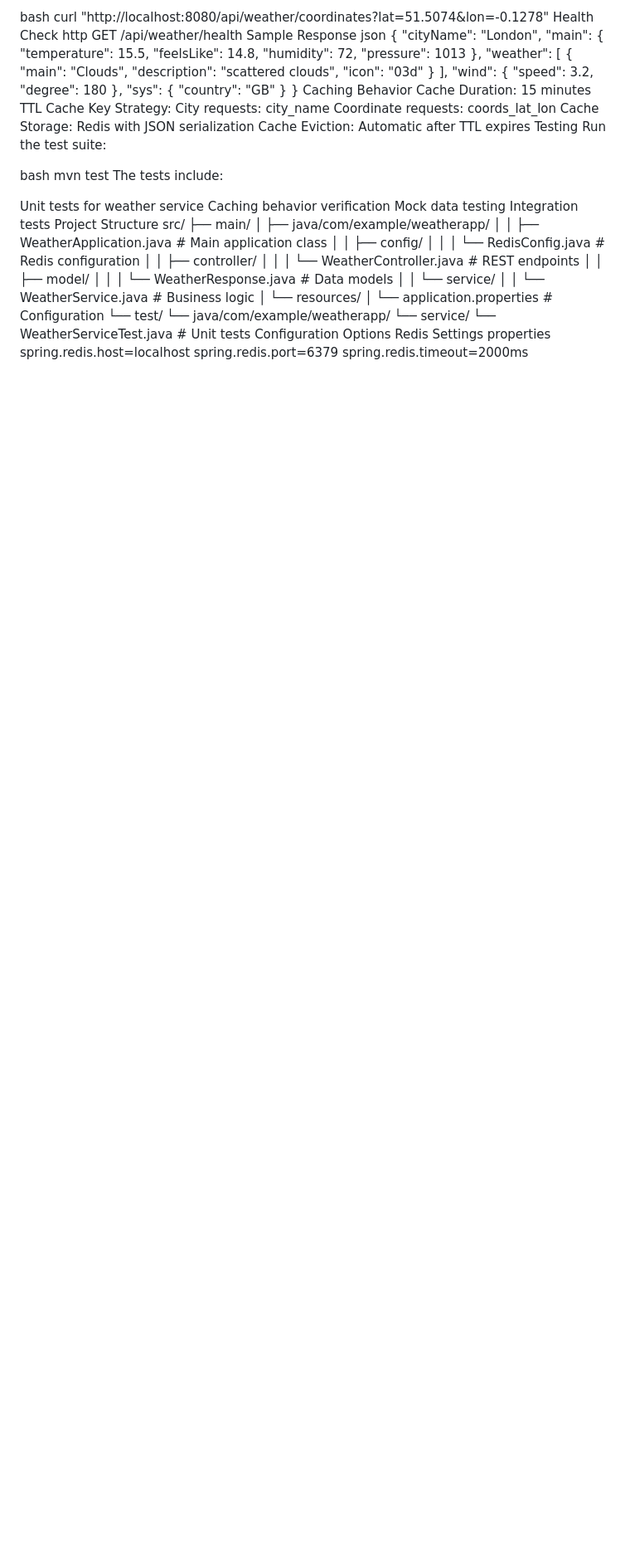
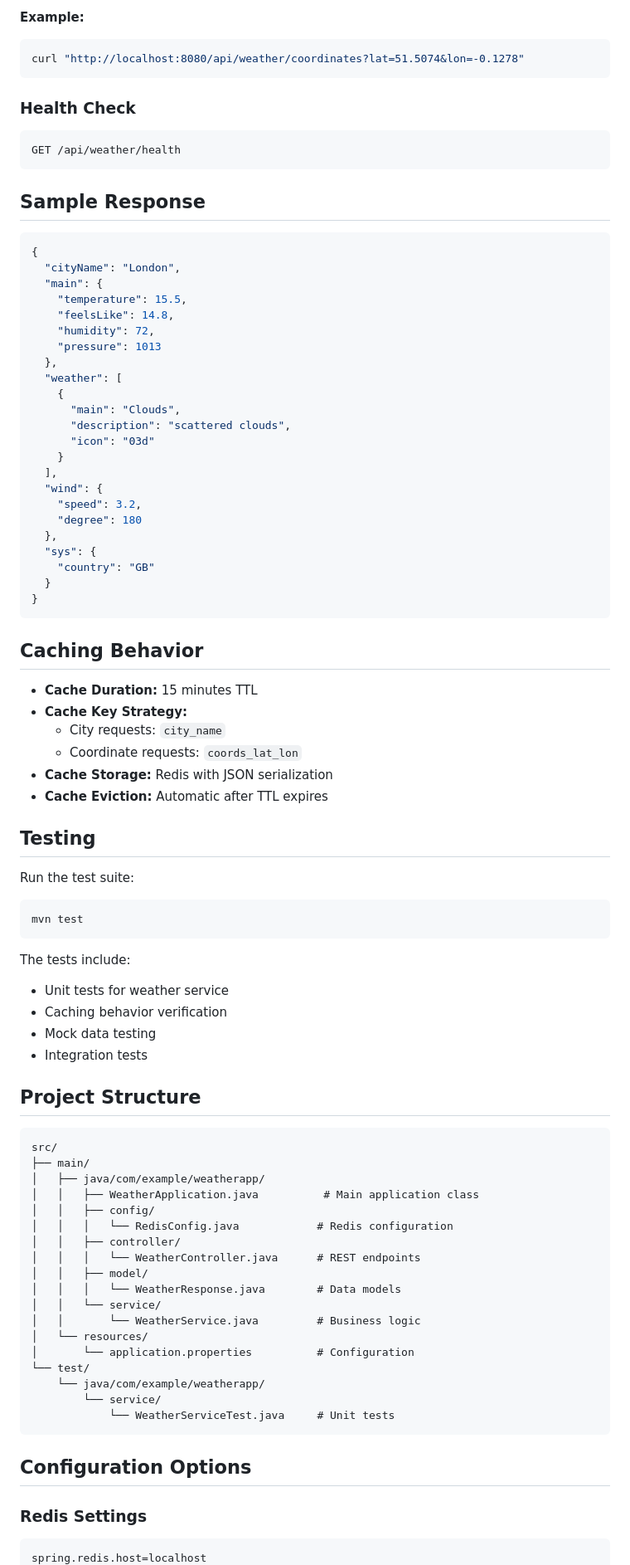
Before and after one commit to Akilesh00/WeatherApp, a Markdown page: README.md, the part around one of its changes. Shown at 83% size. Rendered like a GitHub page; blank space fills up the shorter version.

````diff
--- a/README.md
+++ b/README.md
@@ -67,11 +89,17 @@ Example:
 
-bash
+**Example:**
+```bash
 curl "http://localhost:8080/api/weather/coordinates?lat=51.5074&lon=-0.1278"
-Health Check
-http
+```
+
+### Health Check
+```http
 GET /api/weather/health
-Sample Response
-json
+```
+
+## Sample Response
+
+```json
 {
   "cityName": "London",
   "main": {
@@ -95,25 +123,34 @@ json
     "country": "GB"
   }
 }
-Caching Behavior
-Cache Duration: 15 minutes TTL
-Cache Key Strategy:
-City requests: city_name
-Coordinate requests: coords_lat_lon
-Cache Storage: Redis with JSON serialization
-Cache Eviction: Automatic after TTL expires
-Testing
+```
+
+## Caching Behavior
+
+- **Cache Duration:** 15 minutes TTL
+- **Cache Key Strategy:**
+  - City requests: `city_name`
+  - Coordinate requests: `coords_lat_lon`
+- **Cache Storage:** Redis with JSON serialization
+- **Cache Eviction:** Automatic after TTL expires
+
+## Testing
+
 Run the test suite:
 
-bash
+```bash
 mvn test
+```
+
 The tests include:
+- Unit tests for weather service
+- Caching behavior verification
+- Mock data testing
+- Integration tests
 
-Unit tests for weather service
-Caching behavior verification
-Mock data testing
-Integration tests
-Project Structure
+## Project Structure
+
+```
 src/
 ├── main/
 │   ├── java/com/example/weatherapp/
@@ -132,9 +169,12 @@ src/
     └── java/com/example/weatherapp/
         └── service/
             └── WeatherServiceTest.java     # Unit tests
-Configuration Options
-Redis Settings
-properties
+```
+
+## Configuration Options
+
+### Redis Settings
+```properties
 spring.redis.host=localhost
 spring.redis.port=6379
 spring.redis.timeout=2000ms
````
Also changed, not shown: other parts of README.md (+91 -59 lines), read_md.md (deleted, +0 -220 lines).
